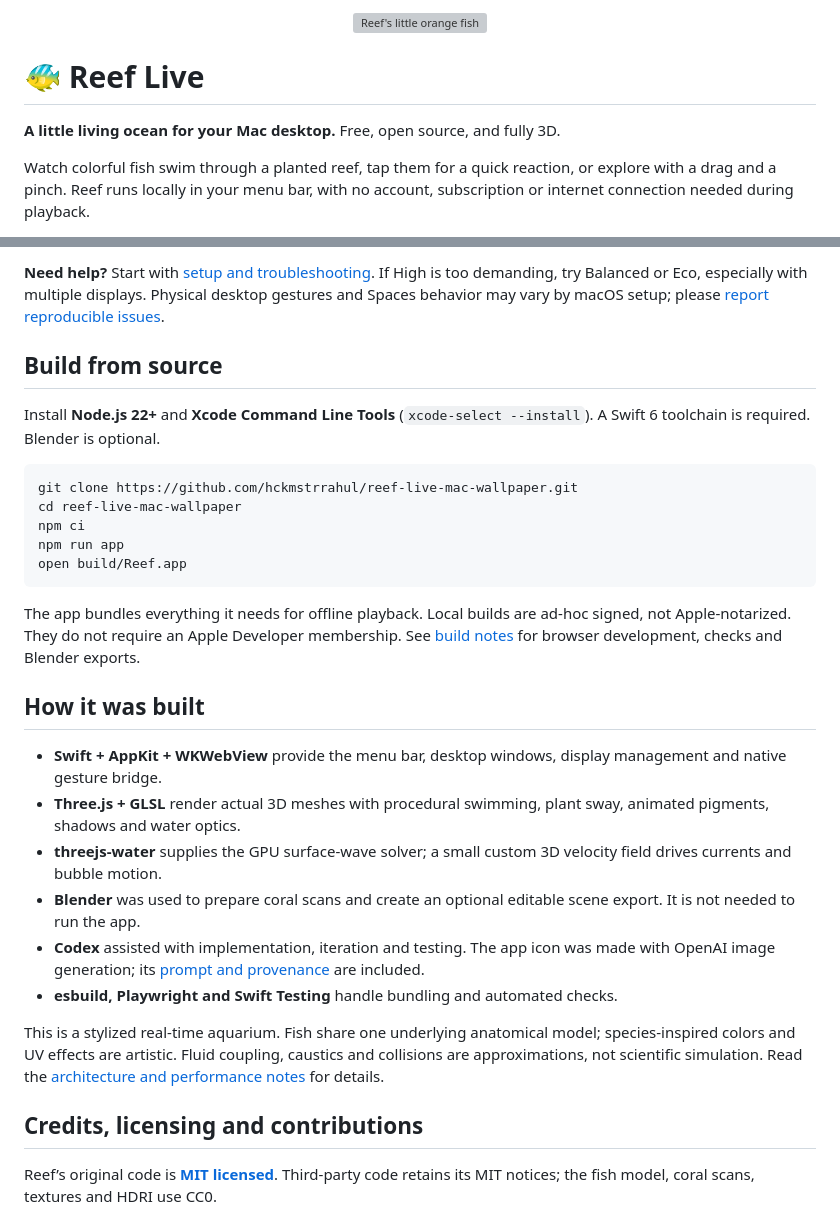
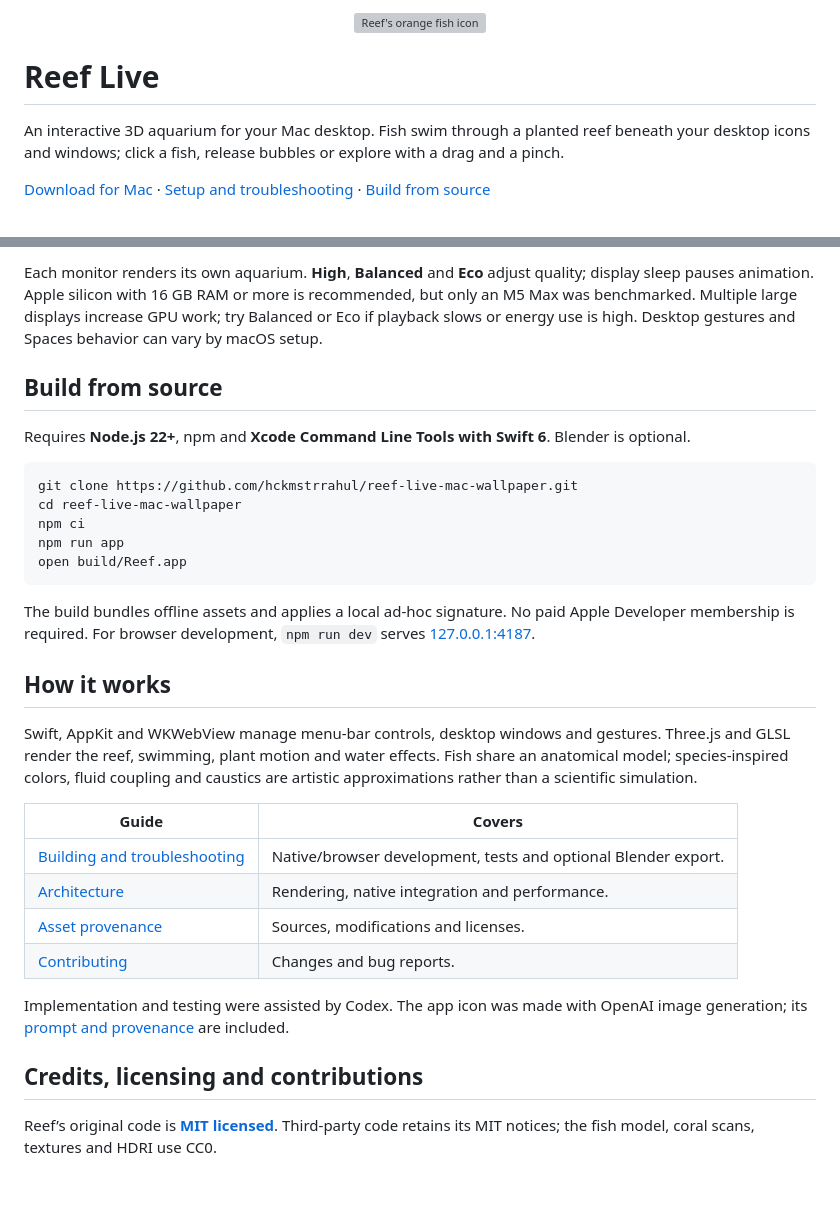
Before and after one commit to hckmstrrahul/reef-live-mac-wallpaper, a Markdown page: README.md, 2 parts joined by grey strips. GitHub-like rendering; blank space fills up the shorter version; grey boxes are pictures that could not be loaded.

````diff
--- a/README.md
+++ b/README.md
@@ -1,8 +1,8 @@
-<p align="center"><img src="assets/icons/Reef.png" alt="Reef's little orange fish" width="100"></p>
+<p align="center"><img src="assets/icons/Reef.png" alt="Reef's orange fish icon" width="100"></p>
 
-# 🐠 Reef Live
+# Reef Live
 
-**A little living ocean for your Mac desktop.** Free, open source, and fully 3D.
+An interactive 3D aquarium for your Mac desktop. Fish swim through a planted reef beneath your desktop icons and windows; click a fish, release bubbles or explore with a drag and a pinch.
 
-Watch colorful fish swim through a planted reef, tap them for a quick reaction, or explore with a drag and a pinch. Reef runs locally in your menu bar, with no account, subscription or internet connection needed during playback.
+[Download for Mac](https://github.com/hckmstrrahul/reef-live-mac-wallpaper/releases/latest) · [Setup and troubleshooting](docs/BUILDING.md) · [Build from source](#build-from-source)
 
@@ -73,9 +45,9 @@ Leave Reef running in the menu bar. Closing the preview is fine. **Stop desktop
 
-**Need help?** Start with [setup and troubleshooting](docs/BUILDING.md). If High is too demanding, try Balanced or Eco, especially with multiple displays. Physical desktop gestures and Spaces behavior may vary by macOS setup; please [report reproducible issues](https://github.com/hckmstrrahul/reef-live-mac-wallpaper/issues).
+Each monitor renders its own aquarium. **High**, **Balanced** and **Eco** adjust quality; display sleep pauses animation. Apple silicon with 16 GB RAM or more is recommended, but only an M5 Max was benchmarked. Multiple large displays increase GPU work; try Balanced or Eco if playback slows or energy use is high. Desktop gestures and Spaces behavior can vary by macOS setup.
 
 ## Build from source
 
-Install **Node.js 22+** and **Xcode Command Line Tools** (`xcode-select --install`). A Swift 6 toolchain is required. Blender is optional.
+Requires **Node.js 22+**, npm and **Xcode Command Line Tools with Swift 6**. Blender is optional.
 
 ```sh
 git clone https://github.com/hckmstrrahul/reef-live-mac-wallpaper.git
@@ -85,20 +57,23 @@ npm run app
 open build/Reef.app
 ```
 
-The app bundles everything it needs for offline playback. Local builds are ad-hoc signed, not Apple-notarized. They do not require an Apple Developer membership. See [build notes](docs/BUILDING.md) for browser development, checks and Blender exports.
+The build bundles offline assets and applies a local ad-hoc signature. No paid Apple Developer membership is required. For browser development, `npm run dev` serves [127.0.0.1:4187](http://127.0.0.1:4187).
 
-## How it was built
+## How it works
 
-- **Swift + AppKit + WKWebView** provide the menu bar, desktop windows, display management and native gesture bridge.
-- **Three.js + GLSL** render actual 3D meshes with procedural swimming, plant sway, animated pigments, shadows and water optics.
-- **threejs-water** supplies the GPU surface-wave solver; a small custom 3D velocity field drives currents and bubble motion.
-- **Blender** was used to prepare coral scans and create an optional editable scene export. It is not needed to run the app.
-- **Codex** assisted with implementation, iteration and testing. The app icon was made with OpenAI image generation; its [prompt and provenance](assets/icons/generation.json) are included.
-- **esbuild, Playwright and Swift Testing** handle bundling and automated checks.
+Swift, AppKit and WKWebView manage menu-bar controls, desktop windows and gestures. Three.js and GLSL render the reef, swimming, plant motion and water effects. Fish share an anatomical model; species-inspired colors, fluid coupling and caustics are artistic approximations rather than a scientific simulation.
 
-This is a stylized real-time aquarium. Fish share one underlying anatomical model; species-inspired colors and UV effects are artistic. Fluid coupling, caustics and collisions are approximations, not scientific simulation. Read the [architecture and performance notes](docs/ARCHITECTURE.md) for details.
+| Guide | Covers |
+| --- | --- |
+| [Building and troubleshooting](docs/BUILDING.md) | Native/browser development, tests and optional Blender export. |
+| [Architecture](docs/ARCHITECTURE.md) | Rendering, native integration and performance. |
+| [Asset provenance](docs/THIRD_PARTY.md) | Sources, modifications and licenses. |
+| [Contributing](CONTRIBUTING.md) | Changes and bug reports. |
+
+Implementation and testing were assisted by Codex. The app icon was made with OpenAI image generation; its [prompt and provenance](assets/icons/generation.json) are included.
 
 ## Credits, licensing and contributions
+
 
 Reef’s original code is **[MIT licensed](LICENSE)**. Third-party code retains its MIT notices; the fish model, coral scans, textures and HDRI use CC0.
 
````
Also changed, not shown: other parts of README.md (+26 -54 lines).
